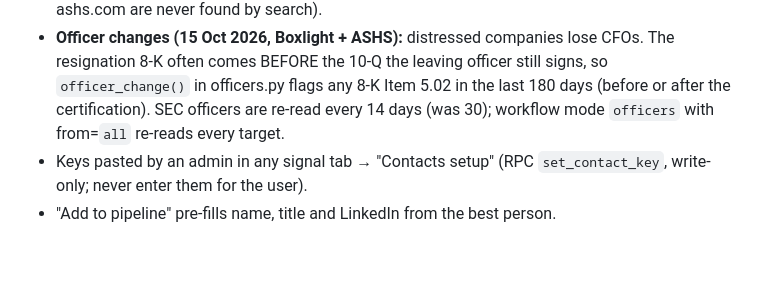
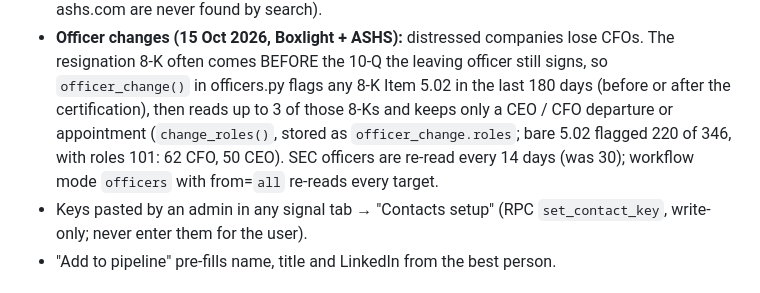
Before and after one commit to chasehamby123/outerhaven-dashboard, a Markdown page: CLAUDE.md, the part around the change. GitHub-like rendering; blank space fills up the shorter version.

Commit message:
CLAUDE.md: officer change roles
Co-Authored-By: Claude Opus 5.5 <noreply@anthropic.com>
Claude-Session: https://claude.ai/code/session_019nQsDNGtDyShQZAdE6VD3u

```diff
--- a/CLAUDE.md
+++ b/CLAUDE.md
@@ -431,7 +431,9 @@ Today, Schedule, Resources (no one holds it right now, the role still exists). R
   Shown on every card; with no domain on file the modal asks for it (saved on the company; acronym domains like ashs.com are never found by search).
 - **Officer changes (15 Oct 2026, Boxlight + ASHS):** distressed companies lose CFOs. The resignation 8-K often comes BEFORE the 10-Q the
   leaving officer still signs, so `officer_change()` in officers.py flags any 8-K Item 5.02 in the last 180 days (before or after the
-  certification). SEC officers are re-read every 14 days (was 30); workflow mode `officers` with from=`all` re-reads every target.
+  certification), then reads up to 3 of those 8-Ks and keeps only a CEO / CFO departure or appointment (`change_roles()`, stored as
+  `officer_change.roles`; bare 5.02 flagged 220 of 346, with roles 101: 62 CFO, 50 CEO). SEC officers are re-read every 14 days (was 30);
+  workflow mode `officers` with from=`all` re-reads every target.
 - Keys pasted by an admin in any signal tab → "Contacts setup" (RPC `set_contact_key`, write-only; never enter them for the user).
 - "Add to pipeline" pre-fills name, title and LinkedIn from the best person.
 
```
